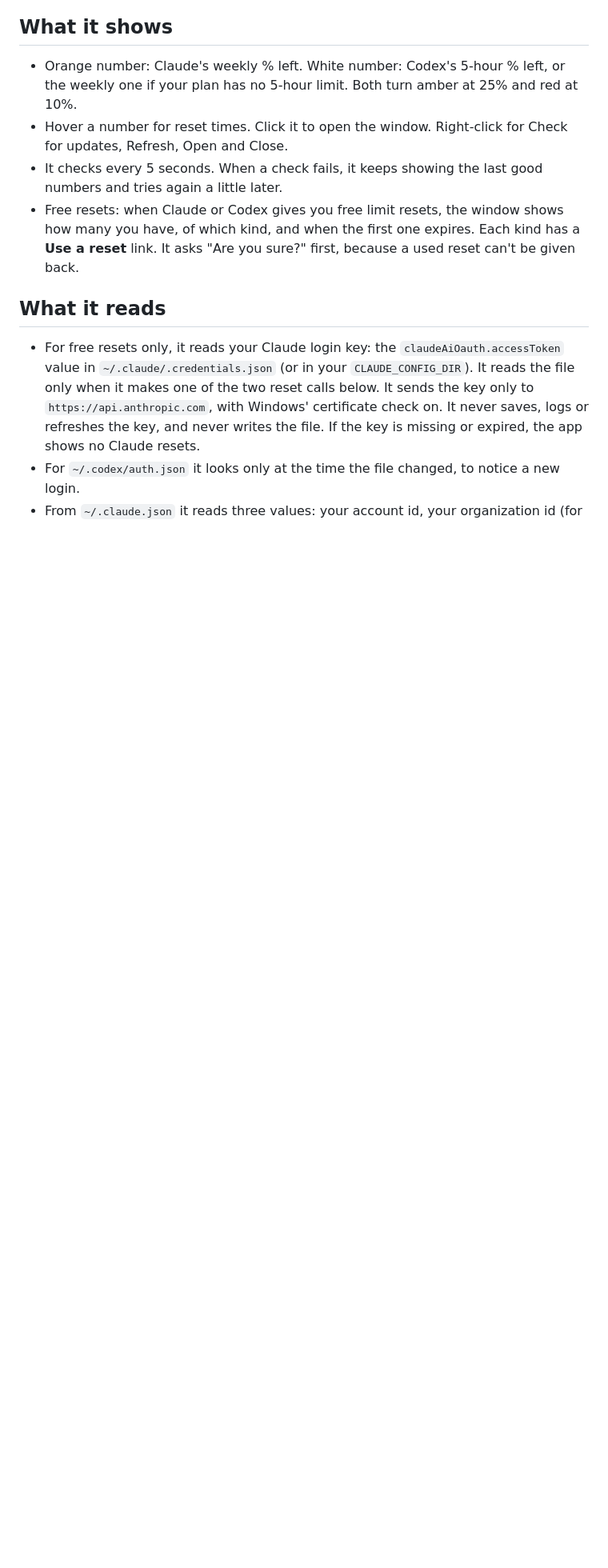
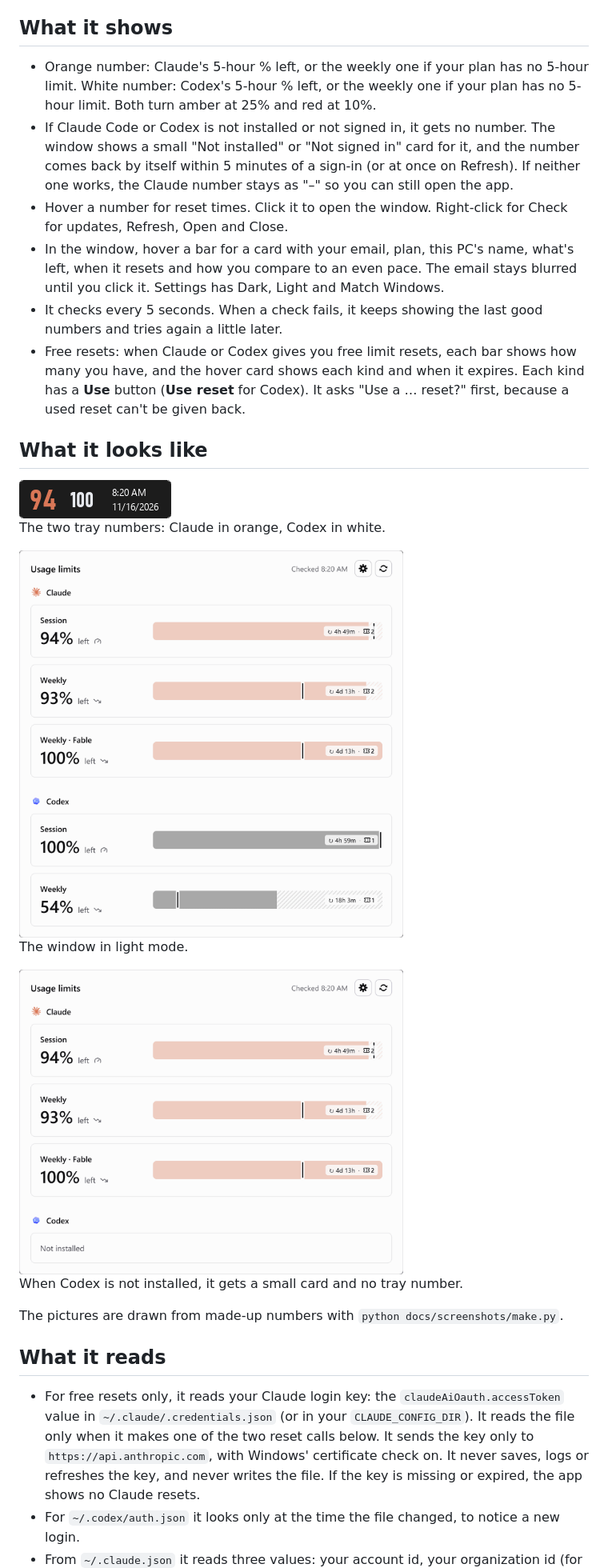
Before and after one commit to Ahmadelmacho/ai-usage, a Markdown page: README.md, the part around one of its changes. Shown at 80% size. Rendered like a GitHub page; pictures changed too: docs/screenshots/light.png (added), docs/screenshots/not-installed.png (added), docs/screenshots/tray.png (added); blank space fills up the shorter version.

Commit message:
AI Usage 1.2.0: Claude tray shows the 5-hour limit, missing providers hide, T3-style look with hover cards, README pictures

```diff
--- a/README.md
+++ b/README.md
@@ -25,10 +29,28 @@ The app looks for a new release a minute after it starts and every 6 hours after
 
 ## What it shows
 
-- Orange number: Claude's weekly % left. White number: Codex's 5-hour % left, or the weekly one if your plan has no 5-hour limit. Both turn amber at 25% and red at 10%.
+- Orange number: Claude's 5-hour % left, or the weekly one if your plan has no 5-hour limit. White number: Codex's 5-hour % left, or the weekly one if your plan has no 5-hour limit. Both turn amber at 25% and red at 10%.
+- If Claude Code or Codex is not installed or not signed in, it gets no number. The window shows a small "Not installed" or "Not signed in" card for it, and the number comes back by itself within 5 minutes of a sign-in (or at once on Refresh). If neither one works, the Claude number stays as "–" so you can still open the app.
 - Hover a number for reset times. Click it to open the window. Right-click for Check for updates, Refresh, Open and Close.
+- In the window, hover a bar for a card with your email, plan, this PC's name, what's left, when it resets and how you compare to an even pace. The email stays blurred until you click it. Settings has Dark, Light and Match Windows.
 - It checks every 5 seconds. When a check fails, it keeps showing the last good numbers and tries again a little later.
-- Free resets: when Claude or Codex gives you free limit resets, the window shows how many you have, of which kind, and when the first one expires. Each kind has a **Use a reset** link. It asks "Are you sure?" first, because a used reset can't be given back.
+- Free resets: when Claude or Codex gives you free limit resets, each bar shows how many you have, and the hover card shows each kind and when it expires. Each kind has a **Use** button (**Use reset** for Codex). It asks "Use a … reset?" first, because a used reset can't be given back.
+
+## What it looks like
+
+<img src="docs/screenshots/tray.png" width="190" alt="A dark taskbar with 94 in orange and 100 in white next to the clock">
+
+The two tray numbers: Claude in orange, Codex in white.
+
+<img src="docs/screenshots/light.png" width="480" alt="The Usage limits window in light mode with Claude's three limits and Codex's two">
+
+The window in light mode.
+
+<img src="docs/screenshots/not-installed.png" width="480" alt="The Usage limits window with a small Not installed card where Codex's limits would be">
+
+When Codex is not installed, it gets a small card and no tray number.
+
+The pictures are drawn from made-up numbers with `python docs/screenshots/make.py`.
 
 ## What it reads
 
```
Also changed, not shown: other parts of README.md (+9 -4 lines), docs/screenshots/dark.png (added), 11 other files.
